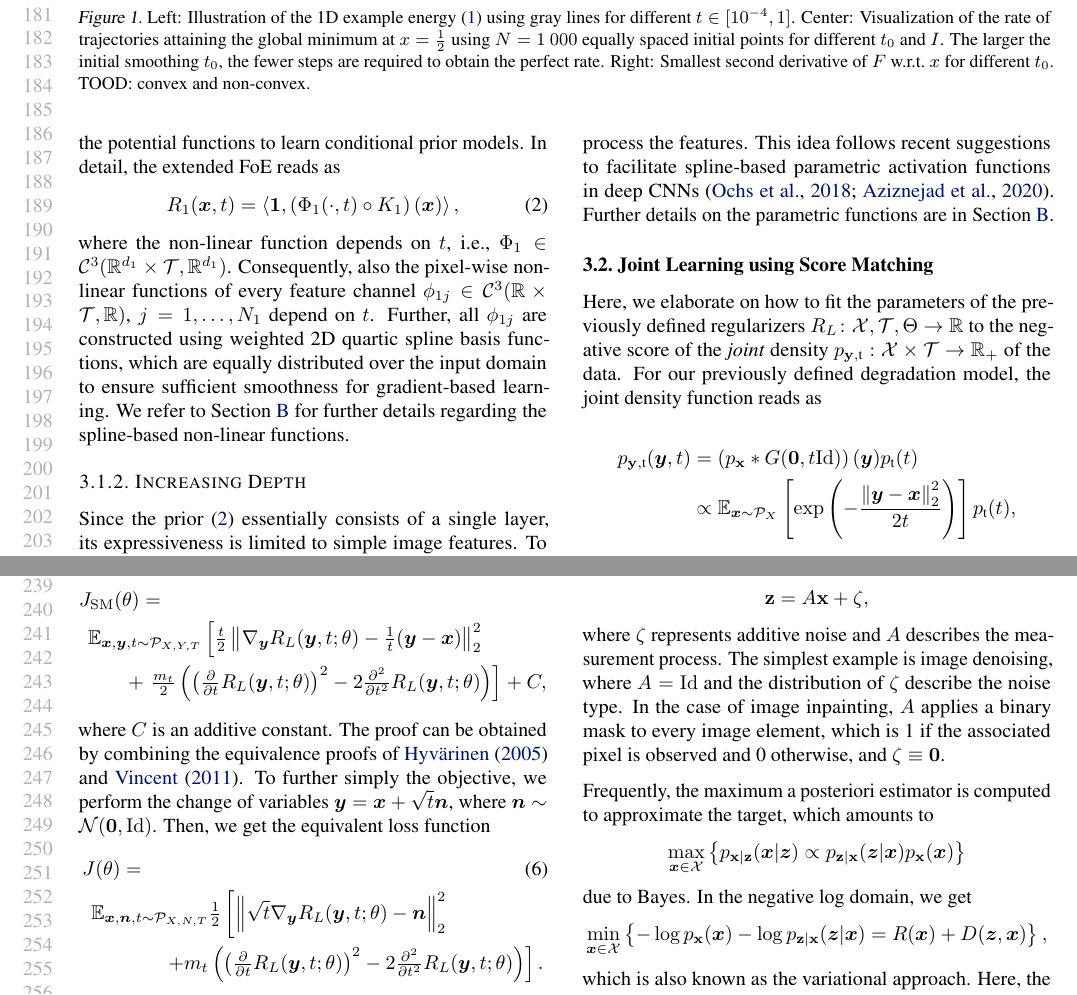
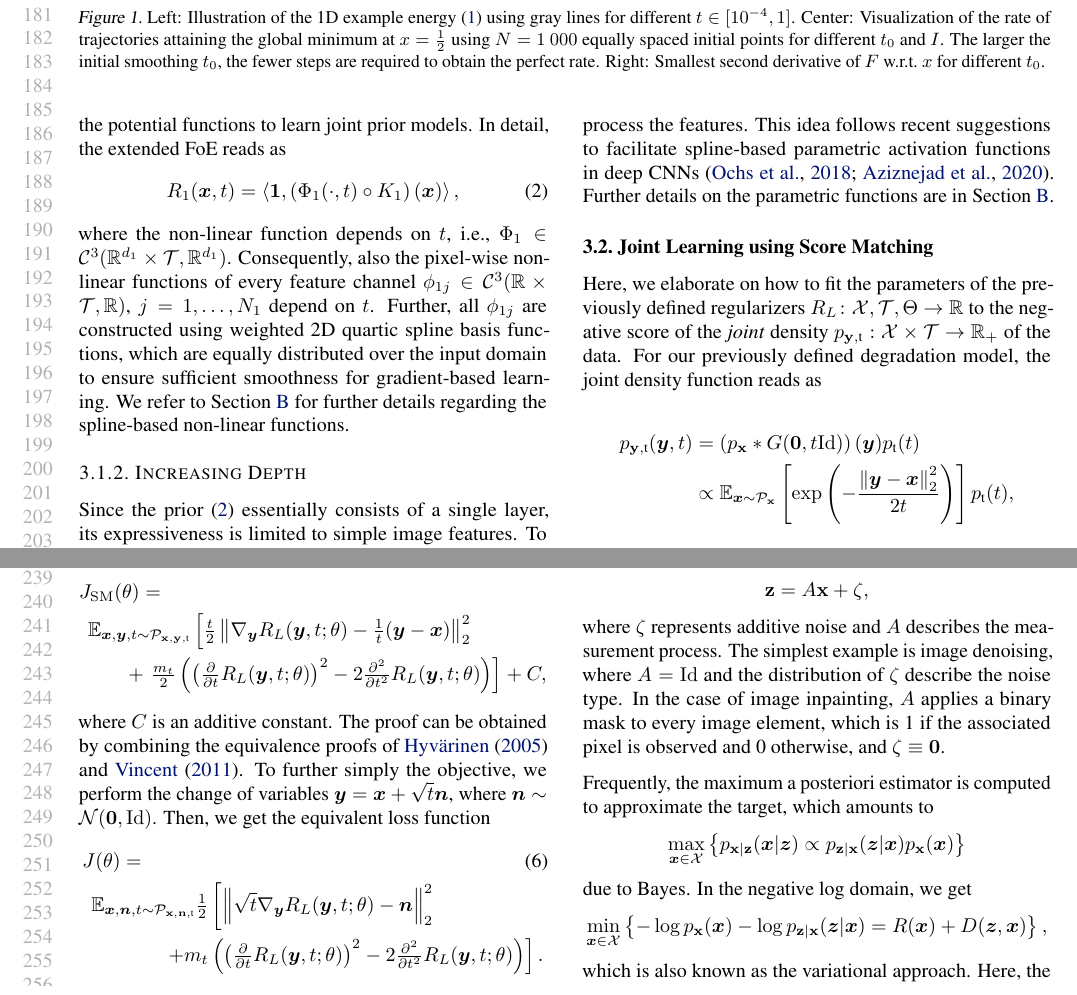
Before and after one commit to koblererich/sm-gnc, a LaTeX paper (main.tex): two parts of pages 4 and 5 of 13, joined at a grey line, cut so that both start at the same text. Compiled offline with pdfLaTeX.

Commit message:
initial submission

```diff
--- a/main.tex
+++ b/main.tex
@@ -362,7 +362,7 @@ Approximately minimize current energy~$F(\cdot,t_i)$ using single step
 \caption{Left: Illustration of the 1D example energy~\eqref{eq:gmmEx} using gray lines for different~$t\in[10^{-4},1]$.
 Center: Visualization of the rate of trajectories attaining the global minimum at~$x=\frac{1}{2}$ using~$N=1\ 000$ equally spaced initial points for different~$t_0$ and~$I$.
 The larger the initial smoothing~$t_0$, the fewer steps are required to obtain the perfect rate.
-Right: Smallest second derivative of~$F$ w.r.t.~$x$ for different~$t_0$. TOOD: convex and non-convex.
+Right: Smallest second derivative of~$F$ w.r.t.~$x$ for different~$t_0$.
 }
 \end{figure*}
 Next, we consider a simple 1D example to illustrate the effectiveness of the GNC flow.
@@ -406,7 +406,7 @@ The underlying idea is that every convolution kernel~$k_i$ specializes on a cert
 The non-linear functions~$\phi_i$ are typically learnable and implemented by simple parametric functions~\citep{RoBl09,ChRa14} or weighted radial basis functions~\citep{ChPo16,KoKl17}.
 
 \subsubsection{Extending the Fields of Experts}
-Due to the simplicity of the FoE prior a natural approach to include the conditioning concept of SBGMs is by affecting the potential functions to learn conditional prior models.
+Due to the simplicity of the FoE prior a natural approach to include the conditioning concept of SBGMs is by affecting the potential functions to learn joint prior models.
 In detail, the extended FoE reads as
 \begin{align}\label{eq:r1}
 R_1(\vx,t) = \scal{\vec{1}}{\left(\Phi_1(\cdot, t) \circ K_1\right)(\vx)},
@@ -435,7 +435,7 @@ Here, we elaborate on how to fit the parameters of the previously defined regula
 For our previously defined degradation model, the joint density function reads as
 \begin{align*}
 \pdf{\rvy,\rt}(\vy,t) &= \left(\pdf{\rvx}\ast G(\vec{0},t\id)\right)(\vy) \pdf{\rt}(t)\\
-&\propto \E_{\vx\sim\dist{X}}\left[\exp\left(-\frac{\norm{\vy-\vx}_2^2}{2 t}\right)\right] \pdf{\rt}(t),
+&\propto \E_{\vx\sim\dist{\rvx}}\left[\exp\left(-\frac{\norm{\vy-\vx}_2^2}{2 t}\right)\right] \pdf{\rt}(t),
 \end{align*}
 where $\pdf{\rt}$ is the prior of the smoothing parameter.
 Then, the objective function of (explicit) score matching is given by
@@ -454,8 +454,8 @@ t\id & \vec{0} \\
 By applying the metric, we obtain
 \begin{align}\label{eq:jsmParts}
 &J_\mathrm{SM}(\theta)=\\
-&\hspace{1ex}\E_{\vy,t\sim\dist{Y,T}}\Big[\tfrac{t}{2}\norm{\nabla_\vy R_L(\vy,t;\theta) -\left(- \nabla_\vy\log p_{Y,T}(\vy,t)\right)}_2^2 \notag\\
-&\hspace{6ex}+\tfrac12\left(\tfrac{\partial}{\partial t}R_L(\vy,t;\theta) -\left(-\tfrac{\partial}{\partial t}\log p_{Y,T}(\vy,t)\right)\right)^2m_t\Big].\notag
+&\hspace{1ex}\E_{\vy,t\sim\dist{\rvy,\rt}}\Big[\tfrac{t}{2}\norm{\nabla_\vy R_L(\vy,t;\theta) -\left(- \nabla_\vy\log p_{\rvy,\rt}(\vy,t)\right)}_2^2 \notag\\
+&\hspace{6ex}+\tfrac12\left(\tfrac{\partial}{\partial t}R_L(\vy,t;\theta) -\left(-\tfrac{\partial}{\partial t}\log p_{\rvy,\rt}(\vy,t)\right)\right)^2m_t\Big].\notag
 \end{align}
 Note that~$J_\mathrm{SM}$ decouples into a score matching objective on noisy images~$\vy$ and the smoothing parameter~$t$; the metric (in particular~$m_t>0$) enables balancing of both terms.
 The scaling of the first term by~$t$ is a common variance reduction technique in denoising SM~\citep{SoEr19,HuLi21}.
@@ -464,7 +464,7 @@ To avoid the computation of the expectation over the true data in the gradient o
 In addition, we replace the score matching objective w.r.t.~$t$ by its implicit pendant and get
 \begin{align*}
 &J_\mathrm{SM}(\theta)=\\
-&\hspace{1ex}\E_{\vx,\vy,t\sim\dist{X,Y,T}}\left[\tfrac{t}{2}\norm{\nabla_\vy R_L(\vy,t;\theta) -\tfrac{1}{t}(\vy-\vx)}_2^2 \right.\\
+&\hspace{1ex}\E_{\vx,\vy,t\sim\dist{\rvx,\rvy,\rt}}\left[\tfrac{t}{2}\norm{\nabla_\vy R_L(\vy,t;\theta) -\tfrac{1}{t}(\vy-\vx)}_2^2 \right.\\
 &\hspace{5ex}+ \left. \tfrac{m_t}{2}\left(\left(\tfrac{\partial}{\partial t}R_L(\vy,t;\theta)\right)^2 -2\tfrac{\partial^2}{\partial t^2}R_L(\vy,t;\theta)\right)\right] + C,
 \end{align*}
 where $C$ is an additive constant.
@@ -473,7 +473,7 @@ To further simply the objective, we perform the change of variables~$\vy=\vx+\sq
 Then, we get the equivalent loss function
 \begin{align} \label{eq:loss}
 &J(\theta)=\\
-&\hspace{1ex}\E_{\vx,\vn,t\sim\dist{X,N,T}}\tfrac{1}{2}\left[\norm{\sqrt{t}\nabla_\vy R_L(\vy,t;\theta) -\vn}_2^2\right. \notag\\
+&\hspace{1ex}\E_{\vx,\vn,t\sim\dist{\rvx,\rvn,\rt}}\tfrac{1}{2}\left[\norm{\sqrt{t}\nabla_\vy R_L(\vy,t;\theta) -\vn}_2^2\right. \notag\\
 &\hspace{9ex}\left.+m_t\left(\left(\tfrac{\partial}{\partial t}R_L(\vy,t;\theta)\right)^2 -2\tfrac{\partial^2}{\partial t^2}R_L(\vy,t;\theta)\right)\right]. \notag
 \end{align}
 In contrast to typical denoising score matching-based loss functions~\citep{SoEr19,HoJa20}, this loss introduces a regularization along the smoothing direction~$t$.
```
Also changed, not shown: main.tex (18 more changed lines).
